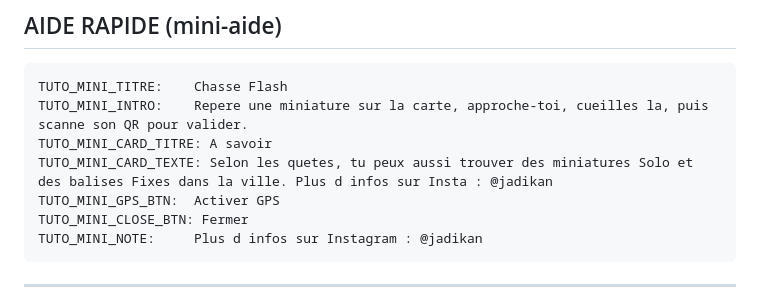
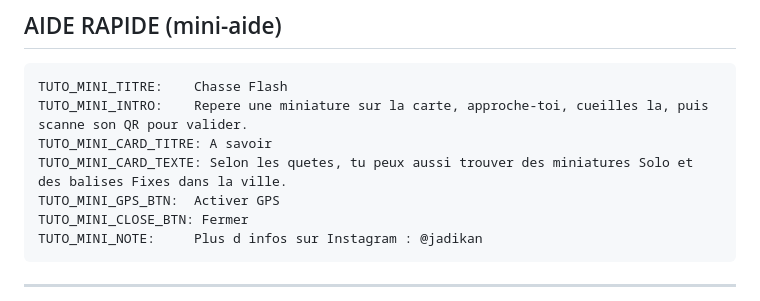
Before and after one commit to jadikan-lab/urban3DQuest-flash-only, a Markdown page: ui-copy.md, the part around the change. GitHub-like rendering.

Commit message:
[claude] fix tutorial card text copy
Co-Authored-By: Claude Sonnet 4.6 <noreply@anthropic.com>

```diff
--- a/ui-copy.md
+++ b/ui-copy.md
@@ -59,7 +59,7 @@ GUIDE_PROGRESS_TEMPLATE: {R} miniatures restantes a cueillir ({F}/{T})
 TUTO_MINI_TITRE:    Chasse Flash
 TUTO_MINI_INTRO:    Repere une miniature sur la carte, approche-toi, cueilles la, puis scanne son QR pour valider.
 TUTO_MINI_CARD_TITRE: A savoir
-TUTO_MINI_CARD_TEXTE: Selon les quetes, tu peux aussi trouver des miniatures Solo et des balises Fixes dans la ville. Plus d infos sur Insta : @jadikan
+TUTO_MINI_CARD_TEXTE: Selon les quetes, tu peux aussi trouver des miniatures Solo et des balises Fixes dans la ville.
 TUTO_MINI_GPS_BTN:  Activer GPS
 TUTO_MINI_CLOSE_BTN: Fermer
 TUTO_MINI_NOTE:     Plus d infos sur Instagram : @jadikan
```
